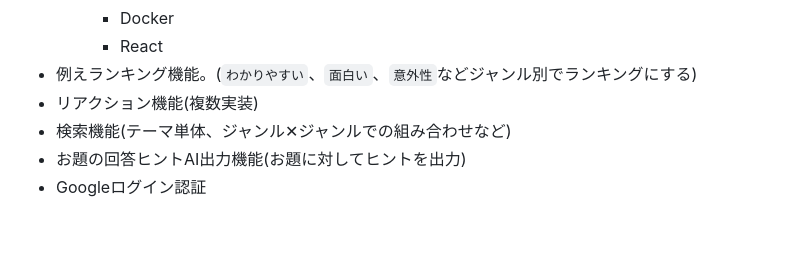
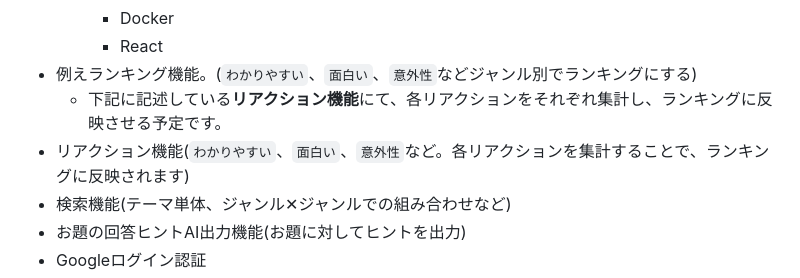
Before and after one commit to Nobu-DD/Tatoe, a Markdown page: README.md, the part around the change. Rendered like a GitHub page; blank space fills up the shorter version.

Commit message:
Update README.md
# 修正内容
- 例えランキング機能の集計方法

本リリースにて実装予定の**リアクション機能**にて各リアクションを集計し、ランキングに反映させようと考えております。

- リアクション機能の種類

ランキング機能に関わっている内容なのですが、`わかりやすい！`、`面白い！`、`意外性！`などの、ランキングの順位に関係してくるリアクションを考えております。
また、MVPのフィードバック次第では、ランキングに関わらず新たなリアクションを追加する可能性もあります。

```diff
--- a/README.md
+++ b/README.md
@@ -79,7 +79,8 @@
       - Docker
       - React
 - 例えランキング機能。(`わかりやすい`、`面白い`、`意外性`などジャンル別でランキングにする)
-- リアクション機能(複数実装)
+   - 下記に記述している**リアクション機能**にて、各リアクションをそれぞれ集計し、ランキングに反映させる予定です。
+- リアクション機能(`わかりやすい`、`面白い`、`意外性`など。各リアクションを集計することで、ランキングに反映されます)
 - 検索機能(テーマ単体、ジャンル✕ジャンルでの組み合わせなど)
 - お題の回答ヒントAI出力機能(お題に対してヒントを出力)
 - Googleログイン認証
```
